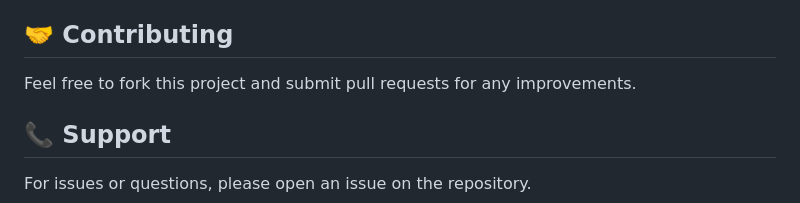
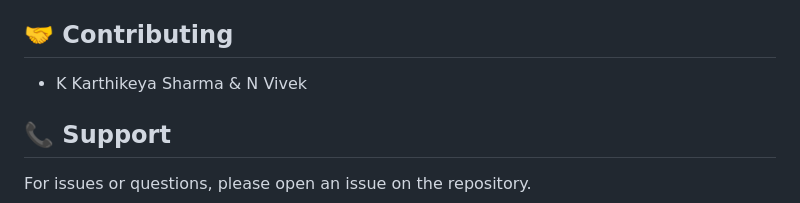
Before and after one commit to karthikeyasharma20/SpendSmart1, a Markdown page: README.md, the part around the change. GitHub-like rendering.

```diff
--- a/README.md
+++ b/README.md
@@ -226,7 +226,7 @@ The `db.json` file contains the following data models:
 
 ## 🤝 Contributing
 
-Feel free to fork this project and submit pull requests for any improvements.
+- K Karthikeya Sharma & N Vivek
 
 ## 📞 Support
 
```
